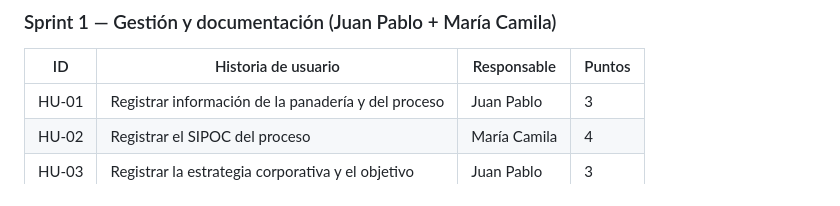
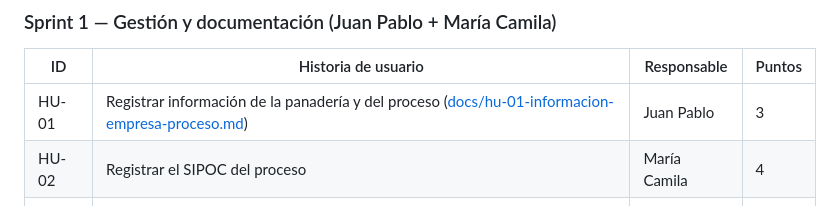
Before and after one commit to juanjosegg7/Proyecto-Aula, a Markdown page: README.md, the part around the change. Drawn GitHub-style.

Commit message:
docs: registrar HU-01 informacion de la empresa y del proceso

```diff
--- a/README.md
+++ b/README.md
@@ -43,7 +43,7 @@ Usuario → HTML/CSS/JS → Google Apps Script → Google Sheets → Dashboard
 
 | ID | Historia de usuario | Responsable | Puntos |
 |---|---|---|---|
-| HU-01 | Registrar información de la panadería y del proceso | Juan Pablo | 3 |
+| HU-01 | Registrar información de la panadería y del proceso ([docs/hu-01-informacion-empresa-proceso.md](docs/hu-01-informacion-empresa-proceso.md)) | Juan Pablo | 3 |
 | HU-02 | Registrar el SIPOC del proceso | María Camila | 4 |
 | HU-03 | Registrar la estrategia corporativa y el objetivo | Juan Pablo | 3 |
 | HU-04 | Registrar portafolio, programa y proyecto | María Camila | 2 |
```
Also changed, not shown: docs/hu-01-informacion-empresa-proceso.md (added, +74 -0 lines).
